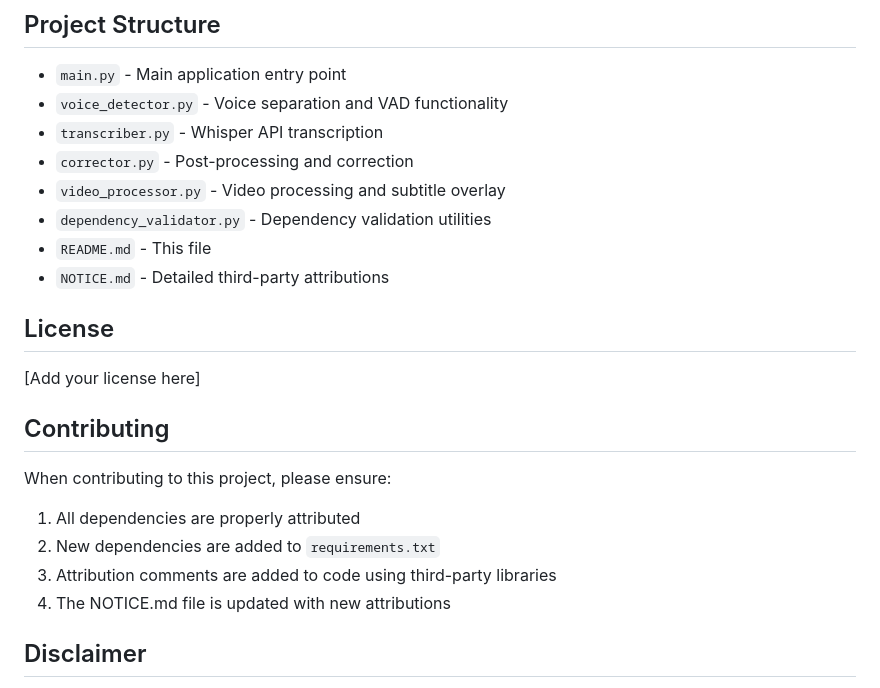
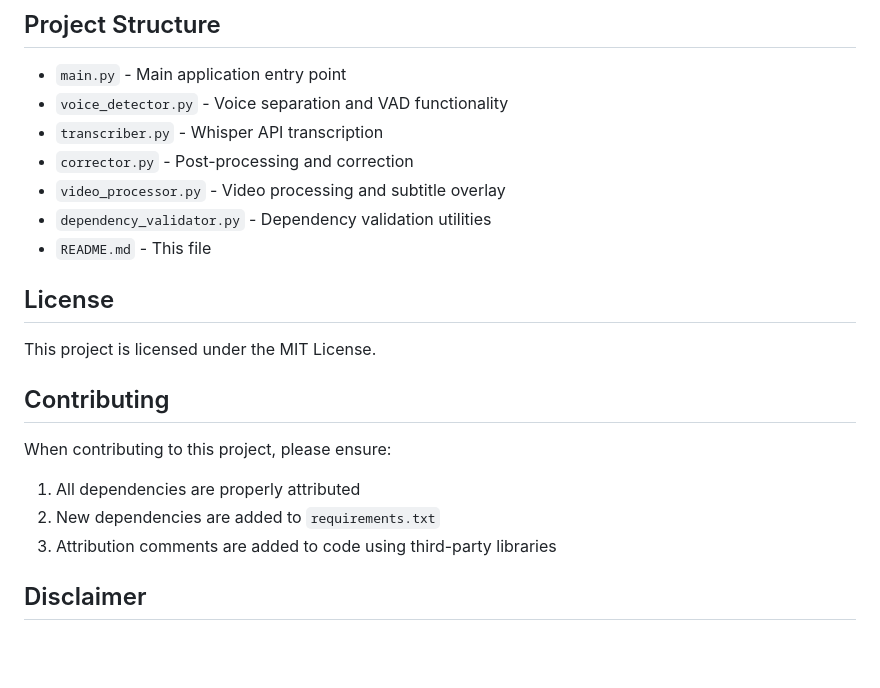
Before and after one commit to EthanNgit/AI-Video-Transcriber, a Markdown page: README.md, the part around the change. Rendered like a GitHub page; blank space fills up the shorter version.

```diff
--- a/README.md
+++ b/README.md
@@ -103,11 +103,9 @@ The tool will automatically:
 - `video_processor.py` - Video processing and subtitle overlay
 - `dependency_validator.py` - Dependency validation utilities
 - `README.md` - This file
-- `NOTICE.md` - Detailed third-party attributions
 
 ## License
-
-[Add your license here]
+This project is licensed under the MIT License.
 
 ## Contributing
 
@@ -116,7 +114,6 @@ When contributing to this project, please ensure:
 1. All dependencies are properly attributed
 2. New dependencies are added to `requirements.txt`
 3. Attribution comments are added to code using third-party libraries
-4. The NOTICE.md file is updated with new attributions
 
 ## Disclaimer
 
```
